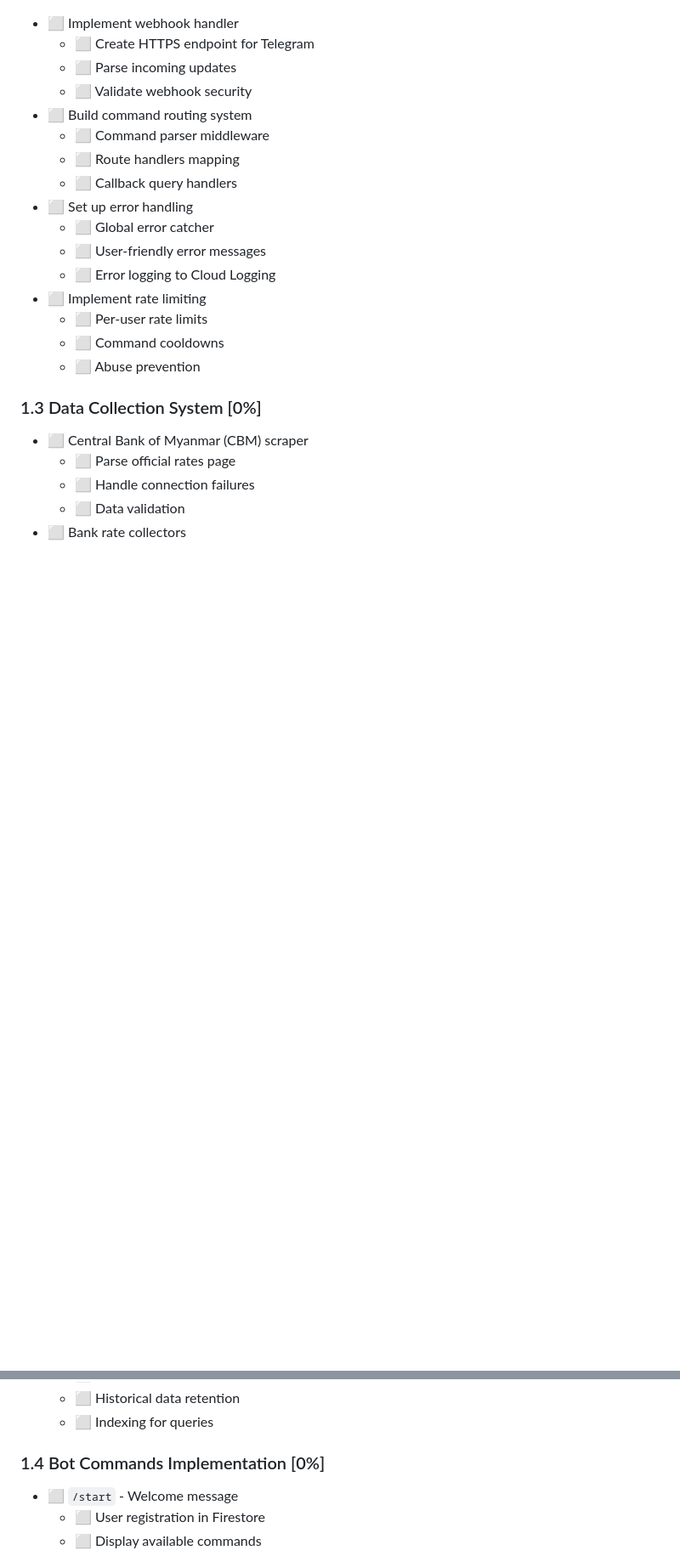
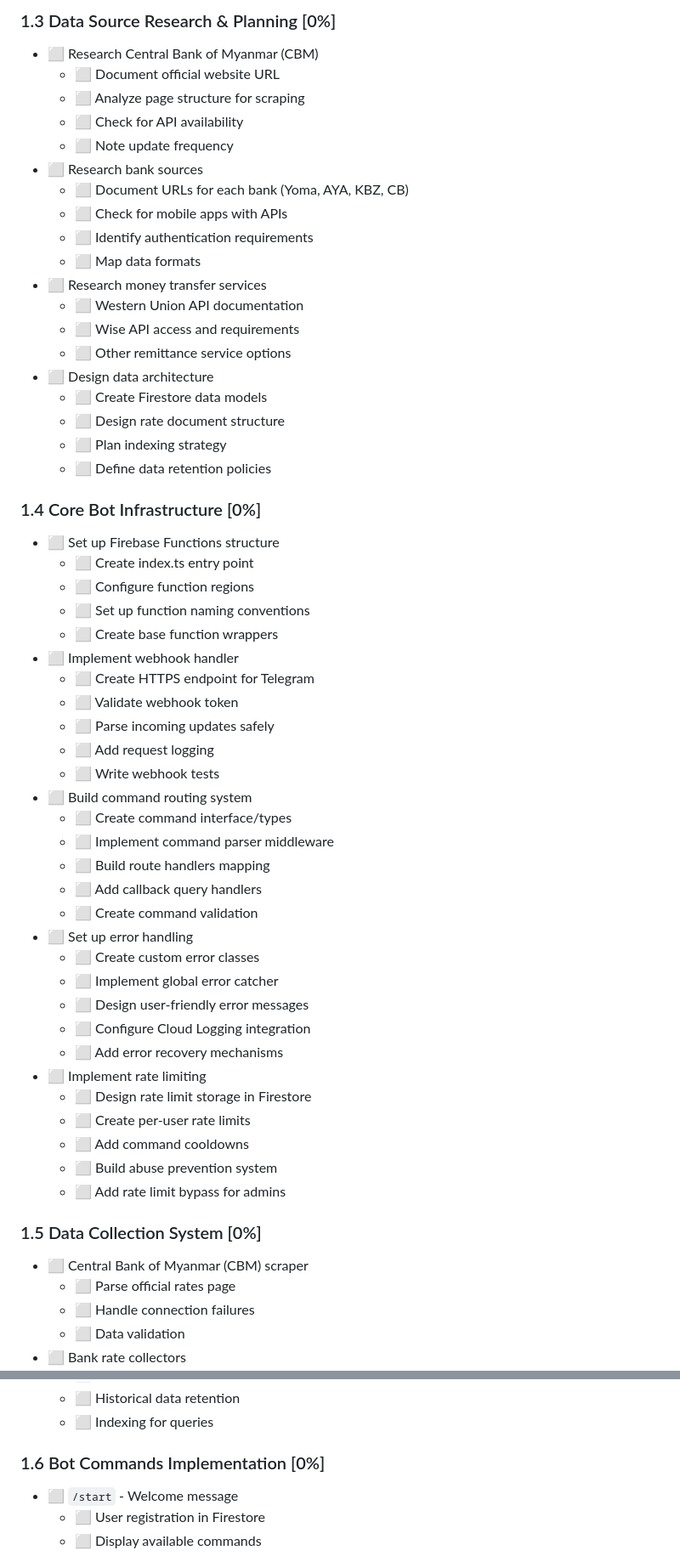
Before and after one commit to KyawPh/mmk, a Markdown page: docs/TODO.md, 2 parts joined by grey strips. Shown at 85% size. GitHub-like rendering; blank space fills up the shorter version.

```diff
--- a/docs/TODO.md
+++ b/docs/TODO.md
@@ -34,21 +70,56 @@
+### 1.3 Data Source Research & Planning [0%]
+- ⬜ Research Central Bank of Myanmar (CBM)
+  - ⬜ Document official website URL
+  - ⬜ Analyze page structure for scraping
+  - ⬜ Check for API availability
+  - ⬜ Note update frequency
+- ⬜ Research bank sources
+  - ⬜ Document URLs for each bank (Yoma, AYA, KBZ, CB)
+  - ⬜ Check for mobile apps with APIs
+  - ⬜ Identify authentication requirements
+  - ⬜ Map data formats
+- ⬜ Research money transfer services
+  - ⬜ Western Union API documentation
+  - ⬜ Wise API access and requirements
+  - ⬜ Other remittance service options
+- ⬜ Design data architecture
+  - ⬜ Create Firestore data models
+  - ⬜ Design rate document structure
+  - ⬜ Plan indexing strategy
+  - ⬜ Define data retention policies
+
+### 1.4 Core Bot Infrastructure [0%]
+- ⬜ Set up Firebase Functions structure
+  - ⬜ Create index.ts entry point
+  - ⬜ Configure function regions
+  - ⬜ Set up function naming conventions
+  - ⬜ Create base function wrappers
 - ⬜ Implement webhook handler
   - ⬜ Create HTTPS endpoint for Telegram
-  - ⬜ Parse incoming updates
-  - ⬜ Validate webhook security
+  - ⬜ Validate webhook token
+  - ⬜ Parse incoming updates safely
+  - ⬜ Add request logging
+  - ⬜ Write webhook tests
 - ⬜ Build command routing system
-  - ⬜ Command parser middleware
-  - ⬜ Route handlers mapping
-  - ⬜ Callback query handlers
+  - ⬜ Create command interface/types
+  - ⬜ Implement command parser middleware
+  - ⬜ Build route handlers mapping
+  - ⬜ Add callback query handlers
+  - ⬜ Create command validation
 - ⬜ Set up error handling
-  - ⬜ Global error catcher
-  - ⬜ User-friendly error messages
-  - ⬜ Error logging to Cloud Logging
+  - ⬜ Create custom error classes
+  - ⬜ Implement global error catcher
+  - ⬜ Design user-friendly error messages
+  - ⬜ Configure Cloud Logging integration
+  - ⬜ Add error recovery mechanisms
 - ⬜ Implement rate limiting
-  - ⬜ Per-user rate limits
-  - ⬜ Command cooldowns
-  - ⬜ Abuse prevention
+  - ⬜ Design rate limit storage in Firestore
+  - ⬜ Create per-user rate limits
+  - ⬜ Add command cooldowns
+  - ⬜ Build abuse prevention system
+  - ⬜ Add rate limit bypass for admins
 
-### 1.3 Data Collection System [0%]
+### 1.5 Data Collection System [0%]
 - ⬜ Central Bank of Myanmar (CBM) scraper
   - ⬜ Parse official rates page
   - ⬜ Handle connection failures
@@ -71,7 +142,7 @@
   - ⬜ Historical data retention
   - ⬜ Indexing for queries
 
-### 1.4 Bot Commands Implementation [0%]
+### 1.6 Bot Commands Implementation [0%]
 - ⬜ `/start` - Welcome message
   - ⬜ User registration in Firestore
   - ⬜ Display available commands
```
Also changed, not shown: other parts of docs/TODO.md (+93 -35 lines).
